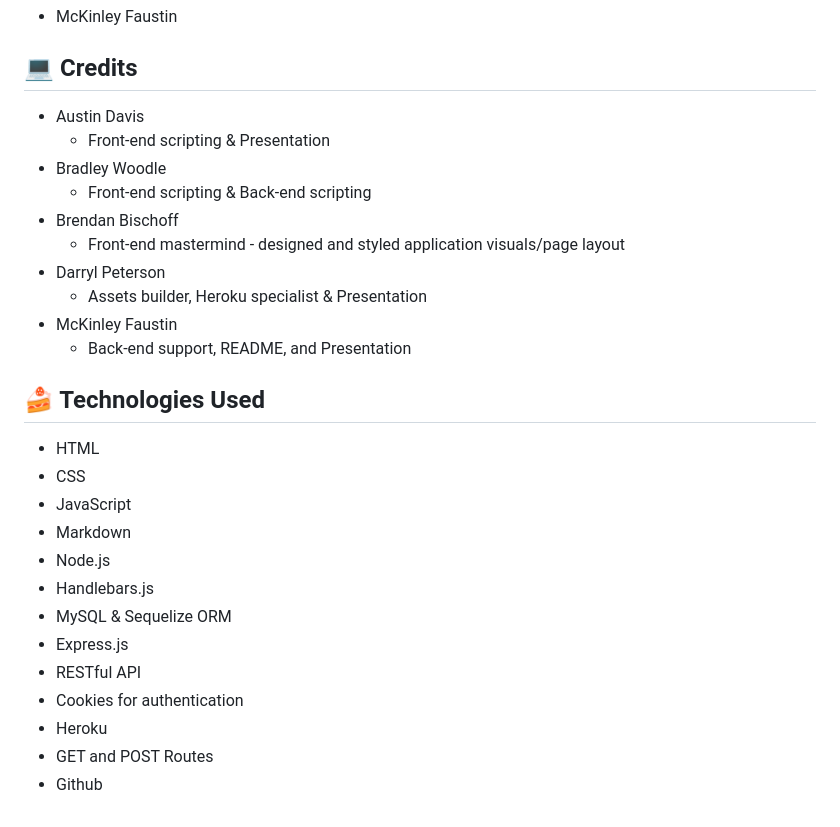
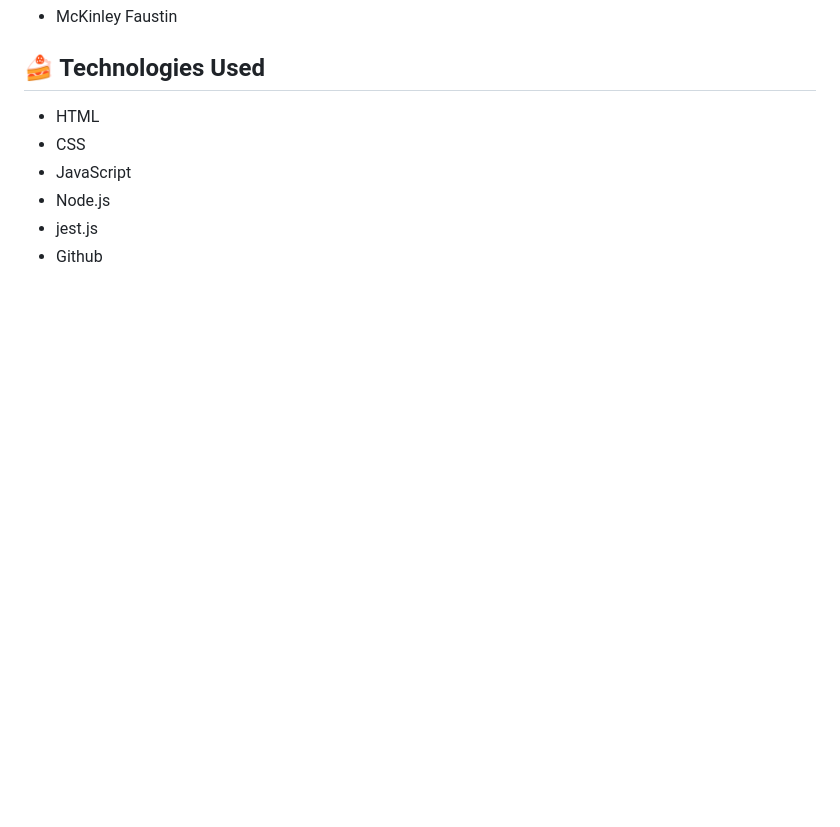
Before and after one commit to Mckinleyfaustin/Employee-Track, a Markdown page: README.md, the part around the change printed below. Drawn GitHub-style; blank space fills up the shorter version.

```diff
--- a/README.md
+++ b/README.md
@@ -58,28 +64,9 @@ To install the project follow these steps:
 - McKinley Faustin
-
-## 💻 Credits
-- Austin Davis
-  - Front-end scripting & Presentation
-- Bradley Woodle
-  - Front-end scripting & Back-end scripting
-- Brendan Bischoff
-  - Front-end mastermind - designed and styled application visuals/page layout
-- Darryl Peterson
-  - Assets builder, Heroku specialist & Presentation
-- McKinley Faustin
-  - Back-end support, README, and Presentation
 
 ## 🍰 Technologies Used
 - HTML
 - CSS
 - JavaScript
-- Markdown
 - Node.js
-- Handlebars.js
-- MySQL & Sequelize ORM
-- Express.js
-- RESTful API
-- Cookies for authentication
-- Heroku
-- GET and POST Routes
+- jest.js
 - Github
```
Also changed, not shown: other parts of README.md (+34 -28 lines), assets/images/Screen Shot 2022-09-08 at 7.38.20 PM.png (added).
